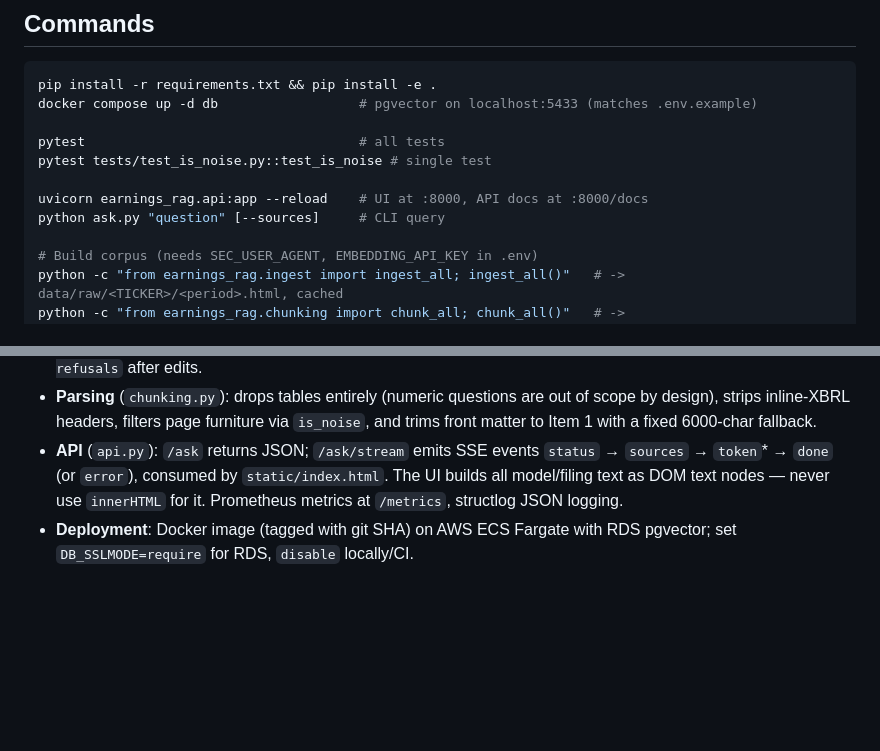
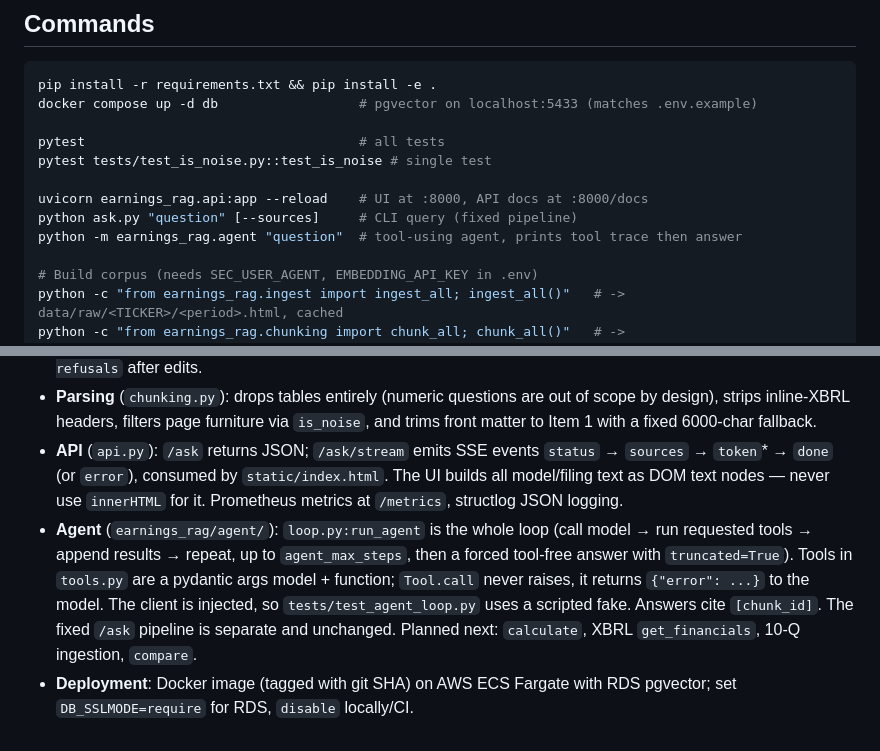
Before and after one commit to dennisdang5/earnings-rag, a Markdown page: CLAUDE.md, 2 parts joined by grey strips. Drawn GitHub-style; blank space fills up the shorter version.

```diff
--- a/CLAUDE.md
+++ b/CLAUDE.md
@@ -16,7 +16,8 @@ pytest                                   # all tests
 pytest tests/test_is_noise.py::test_is_noise # single test
 
 uvicorn earnings_rag.api:app --reload    # UI at :8000, API docs at :8000/docs
-python ask.py "question" [--sources]     # CLI query
+python ask.py "question" [--sources]     # CLI query (fixed pipeline)
+python -m earnings_rag.agent "question"  # tool-using agent, prints tool trace then answer
 
 # Build corpus (needs SEC_USER_AGENT, EMBEDDING_API_KEY in .env)
 python -c "from earnings_rag.ingest import ingest_all; ingest_all()"   # -> data/raw/<TICKER>/<period>.html, cached
@@ -42,4 +43,5 @@ python eval/run_eval.py --refusals                  # generation check, calls th
 - **Generation** (`llm.py`): temperature 0, single user-message prompt. The refusal string `"The provided filings do not address this."` is matched exactly by `eval/run_eval.py` and the UI, so keep them in sync if the prompt changes. Prompt wording was tuned against false refusals on hedged/risk-framed passages — re-run `--refusals` after edits.
 - **Parsing** (`chunking.py`): drops tables entirely (numeric questions are out of scope by design), strips inline-XBRL headers, filters page furniture via `is_noise`, and trims front matter to Item 1 with a fixed 6000-char fallback.
 - **API** (`api.py`): `/ask` returns JSON; `/ask/stream` emits SSE events `status` → `sources` → `token`* → `done` (or `error`), consumed by `static/index.html`. The UI builds all model/filing text as DOM text nodes — never use `innerHTML` for it. Prometheus metrics at `/metrics`, structlog JSON logging.
+- **Agent** (`earnings_rag/agent/`): `loop.py:run_agent` is the whole loop (call model → run requested tools → append results → repeat, up to `agent_max_steps`, then a forced tool-free answer with `truncated=True`). Tools in `tools.py` are a pydantic args model + function; `Tool.call` never raises, it returns `{"error": ...}` to the model. The client is injected, so `tests/test_agent_loop.py` uses a scripted fake. Answers cite `[chunk_id]`. The fixed `/ask` pipeline is separate and unchanged. Planned next: `calculate`, XBRL `get_financials`, 10-Q ingestion, `compare`.
 - **Deployment**: Docker image (tagged with git SHA) on AWS ECS Fargate with RDS pgvector; set `DB_SSLMODE=require` for RDS, `disable` locally/CI.
```
Also changed, not shown: DECISIONS.md (+13 -0 lines).
